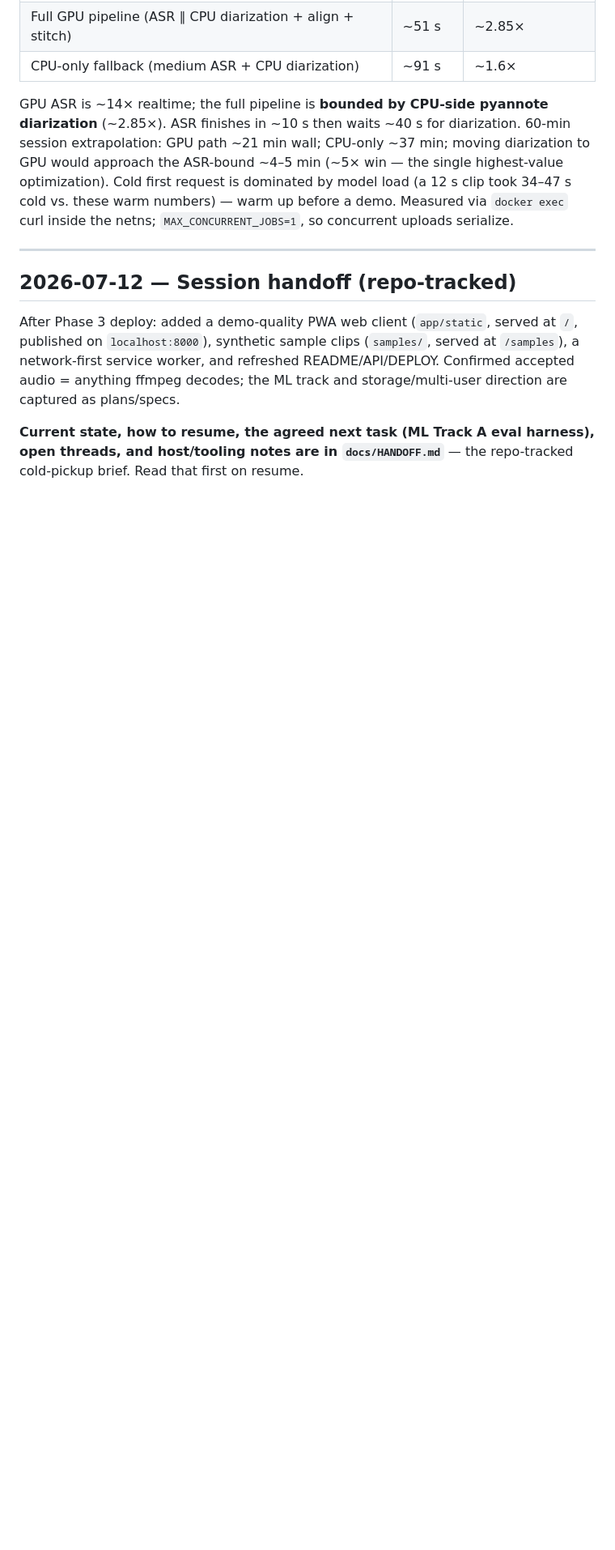
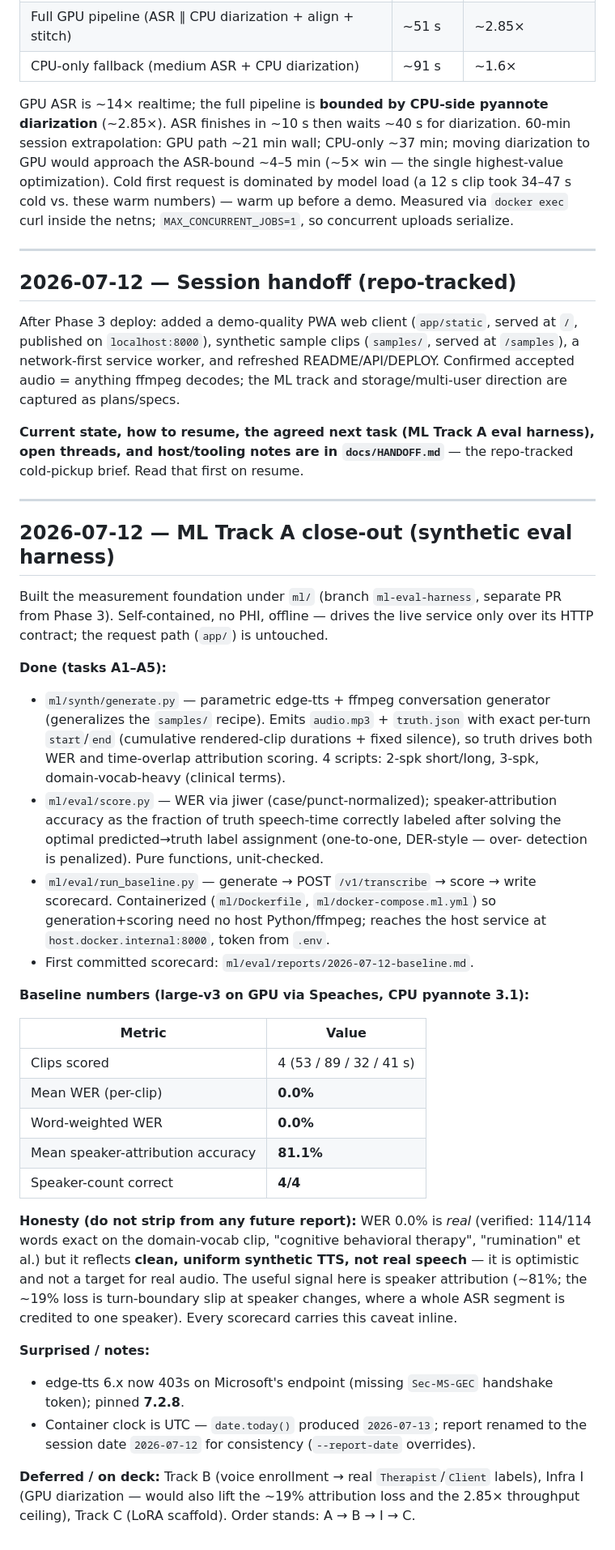
Before and after one commit to wags878/transcriberproject, a Markdown page: docs/STATUS.md, the part around the change. Shown at 81% size. Rendered like a GitHub page; blank space fills up the shorter version.

Commit message:
ml(A5): STATUS close-out + reconcile docs (anti-drift)
Track A close-out in STATUS.md with the baseline numbers and the honesty note
(WER 0.0% is real but synthetic-clean; attribution ~81% is the meaningful
signal). Reconcile docs in the same PR per the anti-drift rule: check A1-A5 in
the plan and add a Track-A-complete summary; flip HANDOFF's "next task" from
Track A (done) to Track B (voice enrollment), with run instructions and the
edge-tts 7.2.8 gotcha.

Co-Authored-By: Claude Opus 4.8 <noreply@anthropic.com>

```diff
--- a/docs/STATUS.md
+++ b/docs/STATUS.md
@@ -320,3 +320,55 @@ storage/multi-user direction are captured as plans/specs.
 **Current state, how to resume, the agreed next task (ML Track A eval harness),
 open threads, and host/tooling notes are in `docs/HANDOFF.md`** — the
 repo-tracked cold-pickup brief. Read that first on resume.
+
+---
+
+## 2026-07-12 — ML Track A close-out (synthetic eval harness)
+
+Built the measurement foundation under `ml/` (branch `ml-eval-harness`, separate
+PR from Phase 3). Self-contained, no PHI, offline — drives the live service only
+over its HTTP contract; the request path (`app/`) is untouched.
+
+**Done (tasks A1–A5):**
+- `ml/synth/generate.py` — parametric edge-tts + ffmpeg conversation generator
+  (generalizes the `samples/` recipe). Emits `audio.mp3` + `truth.json` with
+  exact per-turn `start`/`end` (cumulative rendered-clip durations + fixed
+  silence), so truth drives both WER and time-overlap attribution scoring.
+  4 scripts: 2-spk short/long, 3-spk, domain-vocab-heavy (clinical terms).
+- `ml/eval/score.py` — WER via jiwer (case/punct-normalized); speaker-attribution
+  accuracy as the fraction of truth speech-time correctly labeled after solving
+  the optimal predicted→truth label assignment (one-to-one, DER-style — over-
+  detection is penalized). Pure functions, unit-checked.
+- `ml/eval/run_baseline.py` — generate → POST `/v1/transcribe` → score → write
+  scorecard. Containerized (`ml/Dockerfile`, `ml/docker-compose.ml.yml`) so
+  generation+scoring need no host Python/ffmpeg; reaches the host service at
+  `host.docker.internal:8000`, token from `.env`.
+- First committed scorecard: `ml/eval/reports/2026-07-12-baseline.md`.
+
+**Baseline numbers (large-v3 on GPU via Speaches, CPU pyannote 3.1):**
+
+| Metric | Value |
+|---|---|
+| Clips scored | 4 (53 / 89 / 32 / 41 s) |
+| Mean WER (per-clip) | **0.0%** |
+| Word-weighted WER | **0.0%** |
+| Mean speaker-attribution accuracy | **81.1%** |
+| Speaker-count correct | **4/4** |
+
+**Honesty (do not strip from any future report):** WER 0.0% is *real* (verified:
+114/114 words exact on the domain-vocab clip, "cognitive behavioral therapy",
+"rumination" et al.) but it reflects **clean, uniform synthetic TTS, not real
+speech** — it is optimistic and not a target for real audio. The useful signal
+here is speaker attribution (~81%; the ~19% loss is turn-boundary slip at speaker
+changes, where a whole ASR segment is credited to one speaker). Every scorecard
+carries this caveat inline.
+
+**Surprised / notes:**
+- edge-tts 6.x now 403s on Microsoft's endpoint (missing `Sec-MS-GEC` handshake
+  token); pinned **7.2.8**.
+- Container clock is UTC — `date.today()` produced `2026-07-13`; report renamed
+  to the session date `2026-07-12` for consistency (`--report-date` overrides).
+
+**Deferred / on deck:** Track B (voice enrollment → real `Therapist`/`Client`
+labels), Infra I (GPU diarization — would also lift the ~19% attribution loss and
+the 2.85× throughput ceiling), Track C (LoRA scaffold). Order stands: A → B → I → C.
```
Also changed, not shown: docs/HANDOFF.md (+23 -7 lines), 1 other file.
